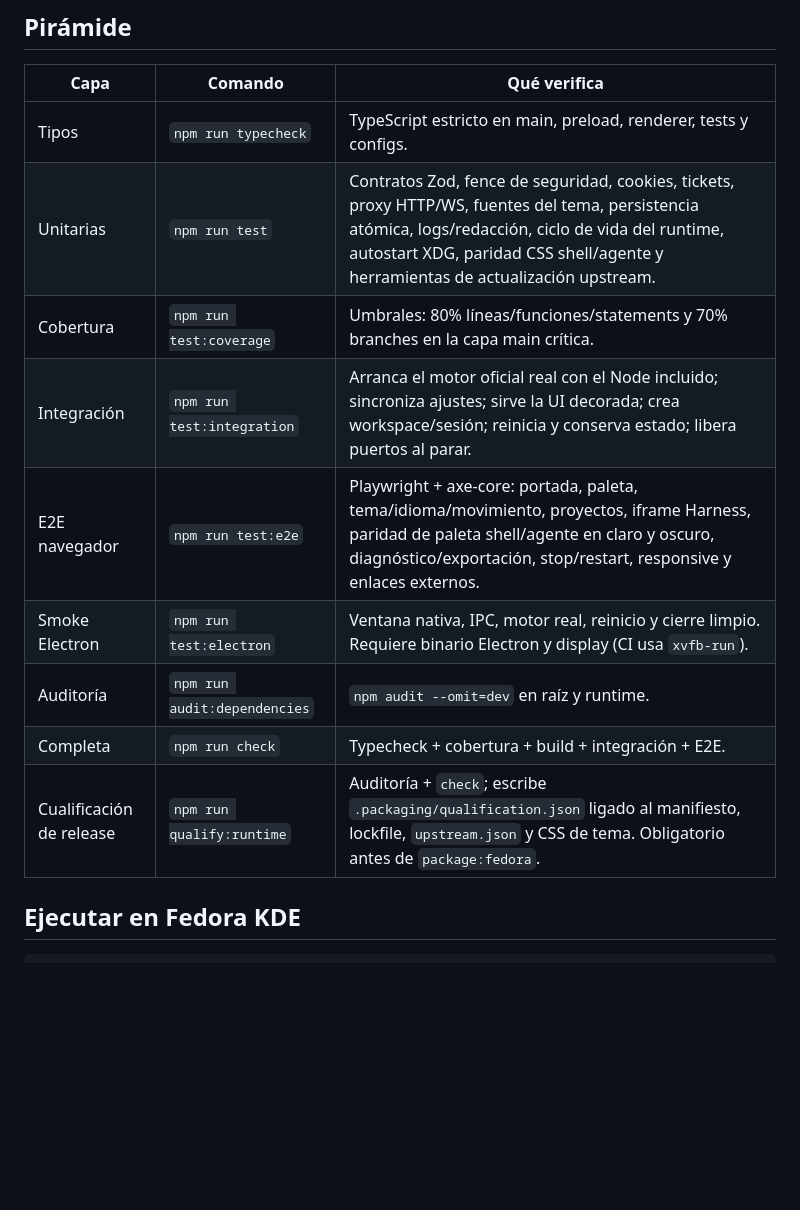
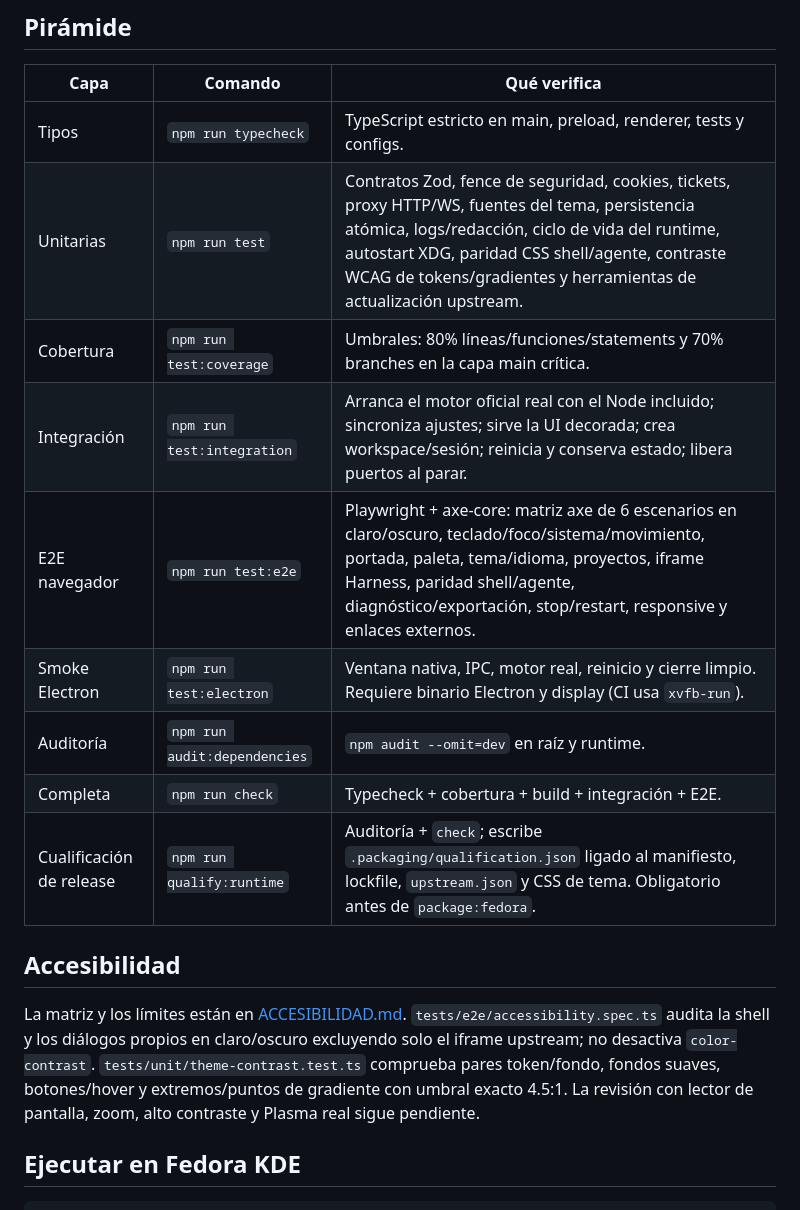
Before and after one commit to JINROO1/DSH_F, a Markdown page: docs/TESTING.md, the part around the change. Drawn GitHub-style; blank space fills up the shorter version.

```diff
--- a/docs/TESTING.md
+++ b/docs/TESTING.md
@@ -5,14 +5,18 @@
 | Capa | Comando | Qué verifica |
 |---|---|---|
 | Tipos | `npm run typecheck` | TypeScript estricto en main, preload, renderer, tests y configs. |
-| Unitarias | `npm run test` | Contratos Zod, fence de seguridad, cookies, tickets, proxy HTTP/WS, fuentes del tema, persistencia atómica, logs/redacción, ciclo de vida del runtime, autostart XDG, paridad CSS shell/agente y herramientas de actualización upstream. |
+| Unitarias | `npm run test` | Contratos Zod, fence de seguridad, cookies, tickets, proxy HTTP/WS, fuentes del tema, persistencia atómica, logs/redacción, ciclo de vida del runtime, autostart XDG, paridad CSS shell/agente, contraste WCAG de tokens/gradientes y herramientas de actualización upstream. |
 | Cobertura | `npm run test:coverage` | Umbrales: 80% líneas/funciones/statements y 70% branches en la capa main crítica. |
 | Integración | `npm run test:integration` | Arranca el motor oficial real con el Node incluido; sincroniza ajustes; sirve la UI decorada; crea workspace/sesión; reinicia y conserva estado; libera puertos al parar. |
-| E2E navegador | `npm run test:e2e` | Playwright + axe-core: portada, paleta, tema/idioma/movimiento, proyectos, iframe Harness, paridad de paleta shell/agente en claro y oscuro, diagnóstico/exportación, stop/restart, responsive y enlaces externos. |
+| E2E navegador | `npm run test:e2e` | Playwright + axe-core: matriz axe de 6 escenarios en claro/oscuro, teclado/foco/sistema/movimiento, portada, paleta, tema/idioma, proyectos, iframe Harness, paridad shell/agente, diagnóstico/exportación, stop/restart, responsive y enlaces externos. |
 | Smoke Electron | `npm run test:electron` | Ventana nativa, IPC, motor real, reinicio y cierre limpio. Requiere binario Electron y display (CI usa `xvfb-run`). |
 | Auditoría | `npm run audit:dependencies` | `npm audit --omit=dev` en raíz y runtime. |
 | Completa | `npm run check` | Typecheck + cobertura + build + integración + E2E. |
 | Cualificación de release | `npm run qualify:runtime` | Auditoría + `check`; escribe `.packaging/qualification.json` ligado al manifiesto, lockfile, `upstream.json` y CSS de tema. Obligatorio antes de `package:fedora`. |
+
+## Accesibilidad
+
+La matriz y los límites están en [ACCESIBILIDAD.md](ACCESIBILIDAD.md). `tests/e2e/accessibility.spec.ts` audita la shell y los diálogos propios en claro/oscuro excluyendo solo el iframe upstream; no desactiva `color-contrast`. `tests/unit/theme-contrast.test.ts` comprueba pares token/fondo, fondos suaves, botones/hover y extremos/puntos de gradiente con umbral exacto 4.5:1. La revisión con lector de pantalla, zoom, alto contraste y Plasma real sigue pendiente.
 
 ## Ejecutar en Fedora KDE
 
```
Also changed, not shown: README.md (+7 -3 lines), docs/ACCESIBILIDAD.md (added, +156 -0 lines), docs/MANTENIMIENTO.md (+7 -2 lines), docs/ROADMAP.md (added, +180 -0 lines), capturas/03-agente-harness.png, capturas/06-inicio-claro.png, capturas/07-agente-claro.png, docs/screenshots/agent-light.png, docs/screenshots/agent.png, docs/screenshots/home-light.png (added), 8 other files.
